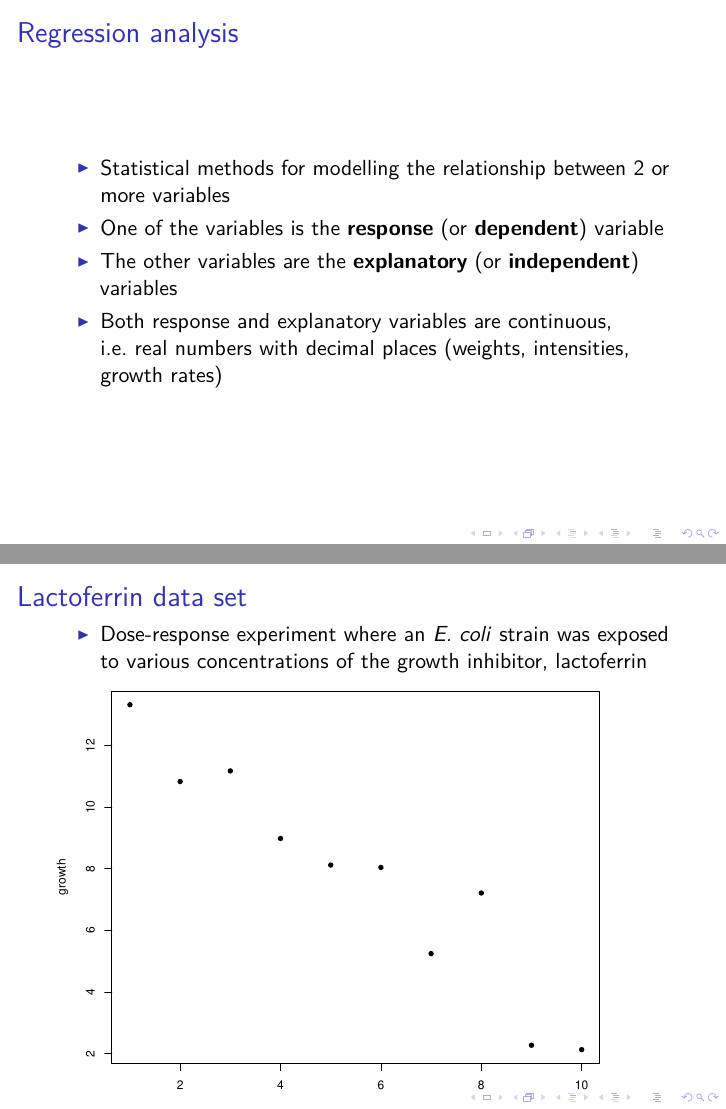
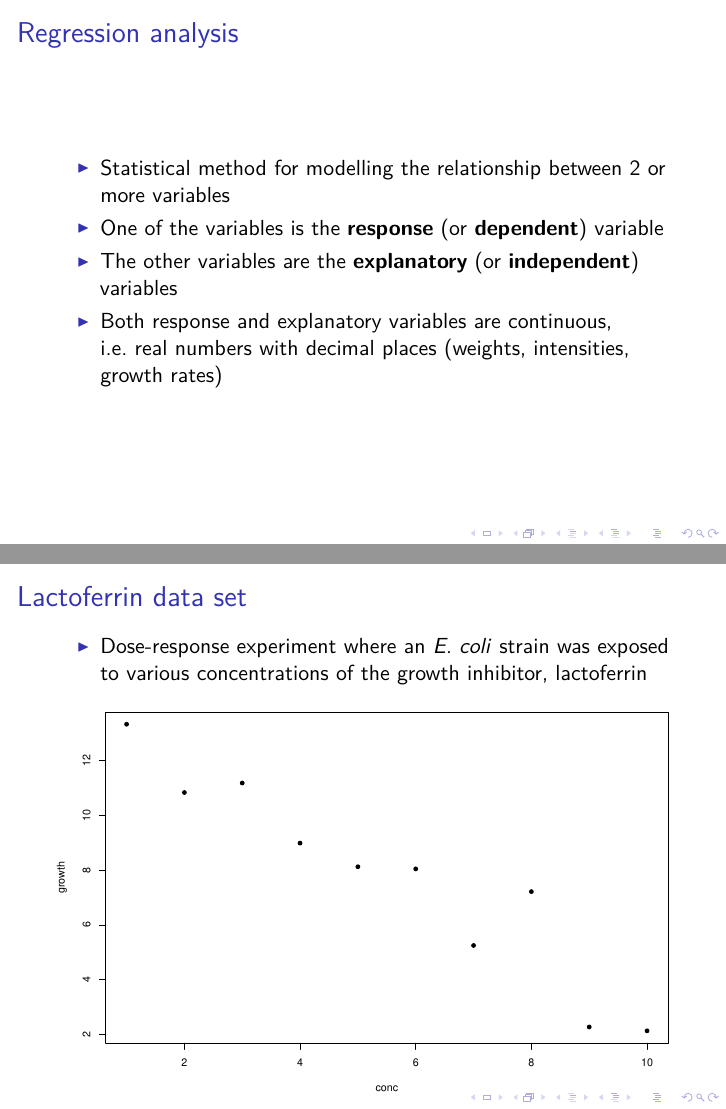
Before and after one commit to anhnguyendepocen/intermediate-stats, an R Markdown document (linear_regression.Rmd): pages 3 and 6 of 40, joined at a grey line. The pictures show the output file linear_regression.pdf that the author committed with the source.

Commit message:
Minor changes

````diff
--- a/linear_regression.Rmd
+++ b/linear_regression.Rmd
@@ -19,7 +19,7 @@ header-includes:
 
 ## Regression analysis
 
-- Statistical methods for modelling the relationship between 2 or more variables
+- Statistical method for modelling the relationship between 2 or more variables
 
 - One of the variables is the **response** (or **dependent**) variable
 
@@ -53,7 +53,7 @@ Have you obtained measurements of some quantity at various conditions?
 
 - Dose-response experiment where an \textit{E. coli} strain was exposed to various concentrations of the growth inhibitor, lactoferrin
 
-```{r echo=FALSE, fig.width=8}
+```{r echo=FALSE}
 data <- read.csv("lactoferrin.csv")
 plot(data, pch = 16)
 ```
````
Also changed, not shown: linear_regression.pdf, linear_regression.Rmd (4 more changed lines).
